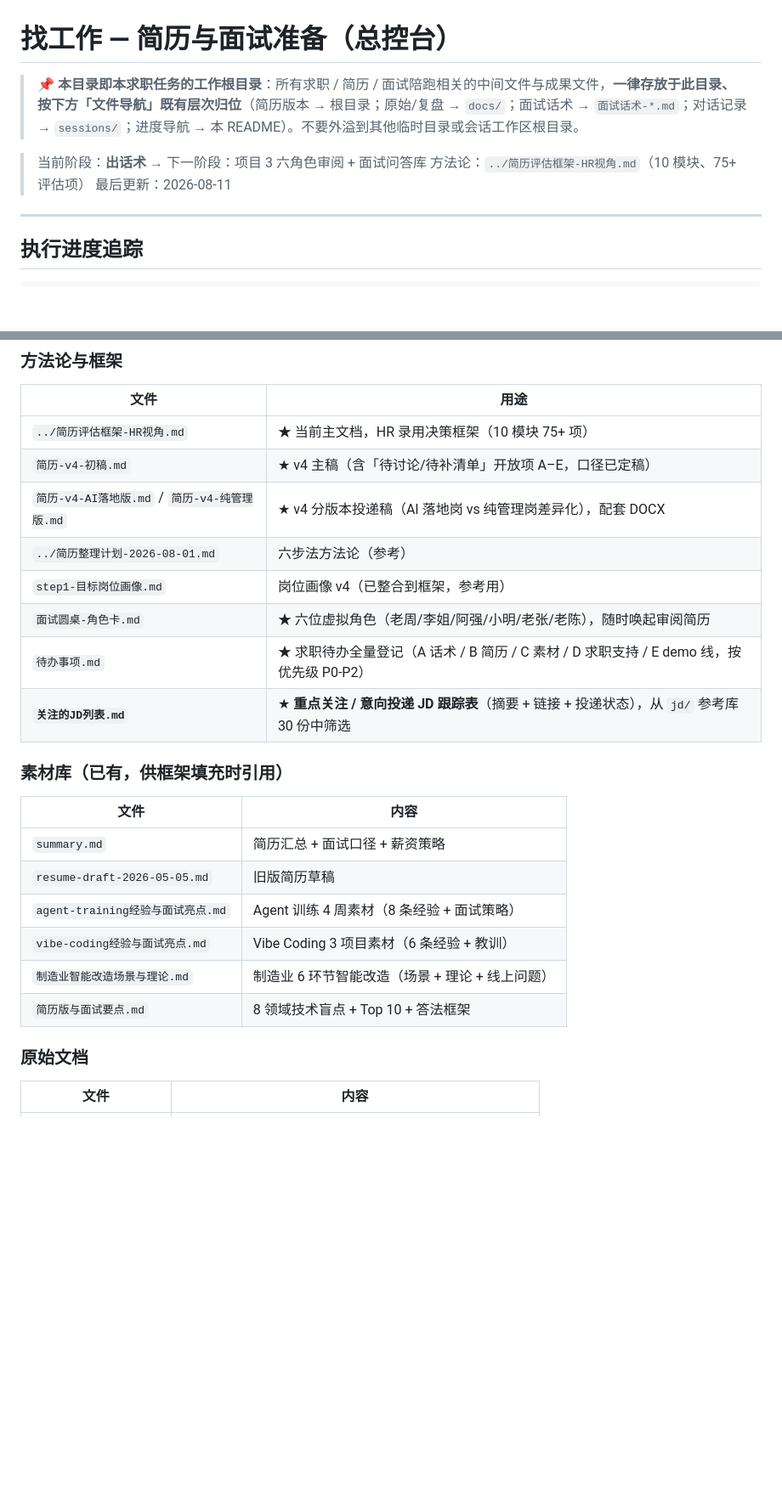
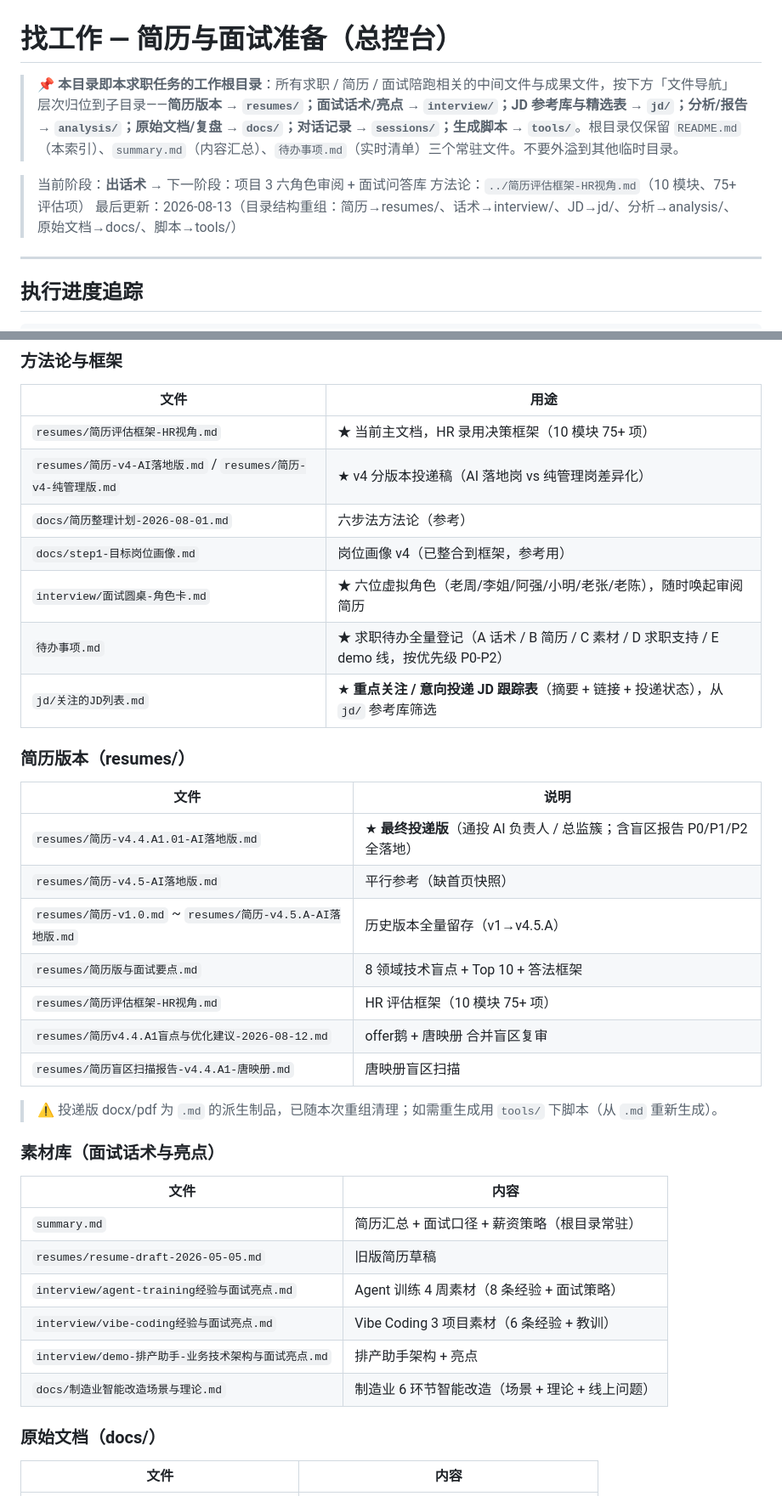
Before and after one commit to sjs1919/agent-training, a Markdown page: job-portfolio/README.md, 2 parts joined by grey strips. Shown at 85% size. Rendered like a GitHub page; blank space fills up the shorter version.

Commit message:
docs(job-portfolio): 更新README路径引用适配目录重组

```diff
--- a/job-portfolio/README.md
+++ b/job-portfolio/README.md
@@ -1,10 +1,10 @@
 # 找工作 — 简历与面试准备（总控台）
 
-> **📌 本目录即本求职任务的工作根目录**：所有求职 / 简历 / 面试陪跑相关的中间文件与成果文件，**一律存放于此目录、按下方「文件导航」既有层次归位**（简历版本 → 根目录；原始/复盘 → `docs/`；面试话术 → `面试话术-*.md`；对话记录 → `sessions/`；进度导航 → 本 README）。不要外溢到其他临时目录或会话工作区根目录。
+> **📌 本目录即本求职任务的工作根目录**：所有求职 / 简历 / 面试陪跑相关的中间文件与成果文件，按下方「文件导航」层次归位到子目录——**简历版本 → `resumes/`；面试话术/亮点 → `interview/`；JD 参考库与精选表 → `jd/`；分析/报告 → `analysis/`；原始文档/复盘 → `docs/`；对话记录 → `sessions/`；生成脚本 → `tools/`**。根目录仅保留 `README.md`（本索引）、`summary.md`（内容汇总）、`待办事项.md`（实时清单）三个常驻文件。不要外溢到其他临时目录。
 
 > 当前阶段：**出话术** → 下一阶段：项目 3 六角色审阅 + 面试问答库
 > 方法论：`../简历评估框架-HR视角.md`（10 模块、75+ 评估项）
-> 最后更新：2026-08-11
+> 最后更新：2026-08-13（目录结构重组：简历→resumes/、话术→interview/、JD→jd/、分析→analysis/、原始文档→docs/、脚本→tools/）
 
 ---
 
@@ -56,27 +56,40 @@
 
 | 文件 | 用途 |
 |------|------|
-| `../简历评估框架-HR视角.md` | ★ 当前主文档，HR 录用决策框架（10 模块 75+ 项） |
-| `简历-v4-初稿.md` | ★ v4 主稿（含「待讨论/待补清单」开放项 A–E，口径已定稿） |
-| `简历-v4-AI落地版.md` / `简历-v4-纯管理版.md` | ★ v4 分版本投递稿（AI 落地岗 vs 纯管理岗差异化），配套 DOCX |
-| `../简历整理计划-2026-08-01.md` | 六步法方法论（参考） |
-| `step1-目标岗位画像.md` | 岗位画像 v4（已整合到框架，参考用） |
-| `面试圆桌-角色卡.md` | ★ 六位虚拟角色（老周/李姐/阿强/小明/老张/老陈），随时唤起审阅简历 |
+| `resumes/简历评估框架-HR视角.md` | ★ 当前主文档，HR 录用决策框架（10 模块 75+ 项） |
+| `resumes/简历-v4-AI落地版.md` / `resumes/简历-v4-纯管理版.md` | ★ v4 分版本投递稿（AI 落地岗 vs 纯管理岗差异化） |
+| `docs/简历整理计划-2026-08-01.md` | 六步法方法论（参考） |
+| `docs/step1-目标岗位画像.md` | 岗位画像 v4（已整合到框架，参考用） |
+| `interview/面试圆桌-角色卡.md` | ★ 六位虚拟角色（老周/李姐/阿强/小明/老张/老陈），随时唤起审阅简历 |
 | `待办事项.md` | ★ 求职待办全量登记（A 话术 / B 简历 / C 素材 / D 求职支持 / E demo 线，按优先级 P0-P2） |
-| **`关注的JD列表.md`** | ★ **重点关注 / 意向投递 JD 跟踪表**（摘要 + 链接 + 投递状态），从 `jd/` 参考库 30 份中筛选 |
+| `jd/关注的JD列表.md` | ★ **重点关注 / 意向投递 JD 跟踪表**（摘要 + 链接 + 投递状态），从 `jd/` 参考库筛选 |
 
-### 素材库（已有，供框架填充时引用）
+### 简历版本（resumes/）
+
+| 文件 | 说明 |
+|------|------|
+| `resumes/简历-v4.4.A1.01-AI落地版.md` | ★ **最终投递版**（通投 AI 负责人 / 总监簇；含盲区报告 P0/P1/P2 全落地） |
+| `resumes/简历-v4.5-AI落地版.md` | 平行参考（缺首页快照） |
+| `resumes/简历-v1.0.md` ~ `resumes/简历-v4.5.A-AI落地版.md` | 历史版本全量留存（v1→v4.5.A） |
+| `resumes/简历版与面试要点.md` | 8 领域技术盲点 + Top 10 + 答法框架 |
+| `resumes/简历评估框架-HR视角.md` | HR 评估框架（10 模块 75+ 项） |
+| `resumes/简历v4.4.A1盲点与优化建议-2026-08-12.md` | offer鹅 + 唐映册 合并盲区复审 |
+| `resumes/简历盲区扫描报告-v4.4.A1-唐映册.md` | 唐映册盲区扫描 |
+
+> ⚠️ 投递版 docx/pdf 为 `.md` 的派生制品，已随本次重组清理；如需重生成用 `tools/` 下脚本（从 `.md` 重新生成）。
+
+### 素材库（面试话术与亮点）
 
 | 文件 | 内容 |
 |------|------|
-| `summary.md` | 简历汇总 + 面试口径 + 薪资策略 |
-| `resume-draft-2026-05-05.md` | 旧版简历草稿 |
-| `agent-training经验与面试亮点.md` | Agent 训练 4 周素材（8 条经验 + 面试策略） |
-| `vibe-coding经验与面试亮点.md` | Vibe Coding 3 项目素材（6 条经验 + 教训） |
-| `制造业智能改造场景与理论.md` | 制造业 6 环节智能改造（场景 + 理论 + 线上问题） |
-| `简历版与面试要点.md` | 8 领域技术盲点 + Top 10 + 答法框架 |
+| `summary.md` | 简历汇总 + 面试口径 + 薪资策略（根目录常驻） |
+| `resumes/resume-draft-2026-05-05.md` | 旧版简历草稿 |
+| `interview/agent-training经验与面试亮点.md` | Agent 训练 4 周素材（8 条经验 + 面试策略） |
+| `interview/vibe-coding经验与面试亮点.md` | Vibe Coding 3 项目素材（6 条经验 + 教训） |
+| `interview/demo-排产助手-业务技术架构与面试亮点.md` | 排产助手架构 + 亮点 |
+| `docs/制造业智能改造场景与理论.md` | 制造业 6 环节智能改造（场景 + 理论 + 线上问题） |
 
-### 原始文档
+### 原始文档（docs/）
 
 | 文件 | 内容 |
 |------|------|
```
Also changed, not shown: other parts of job-portfolio/README.md (+31 -2 lines), job-portfolio/jd/README.md (+3 -3 lines).
